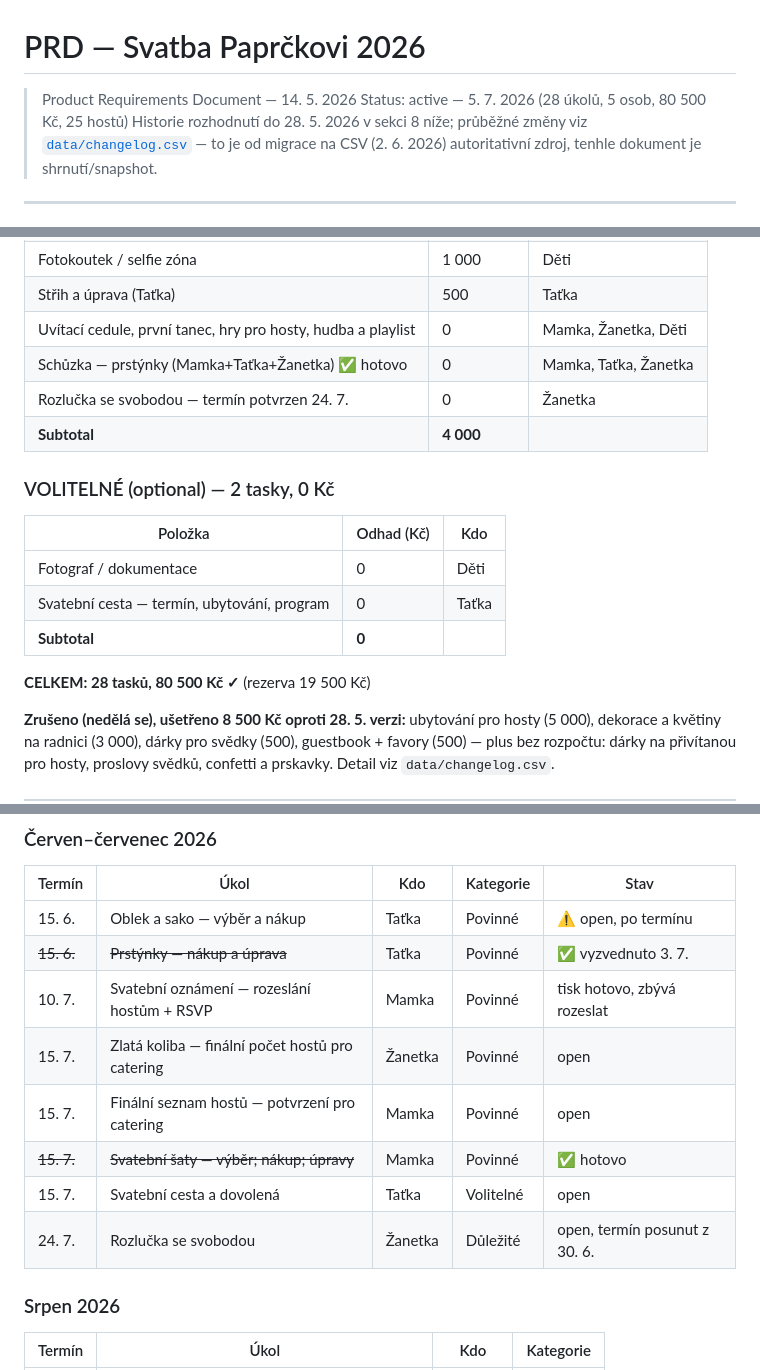
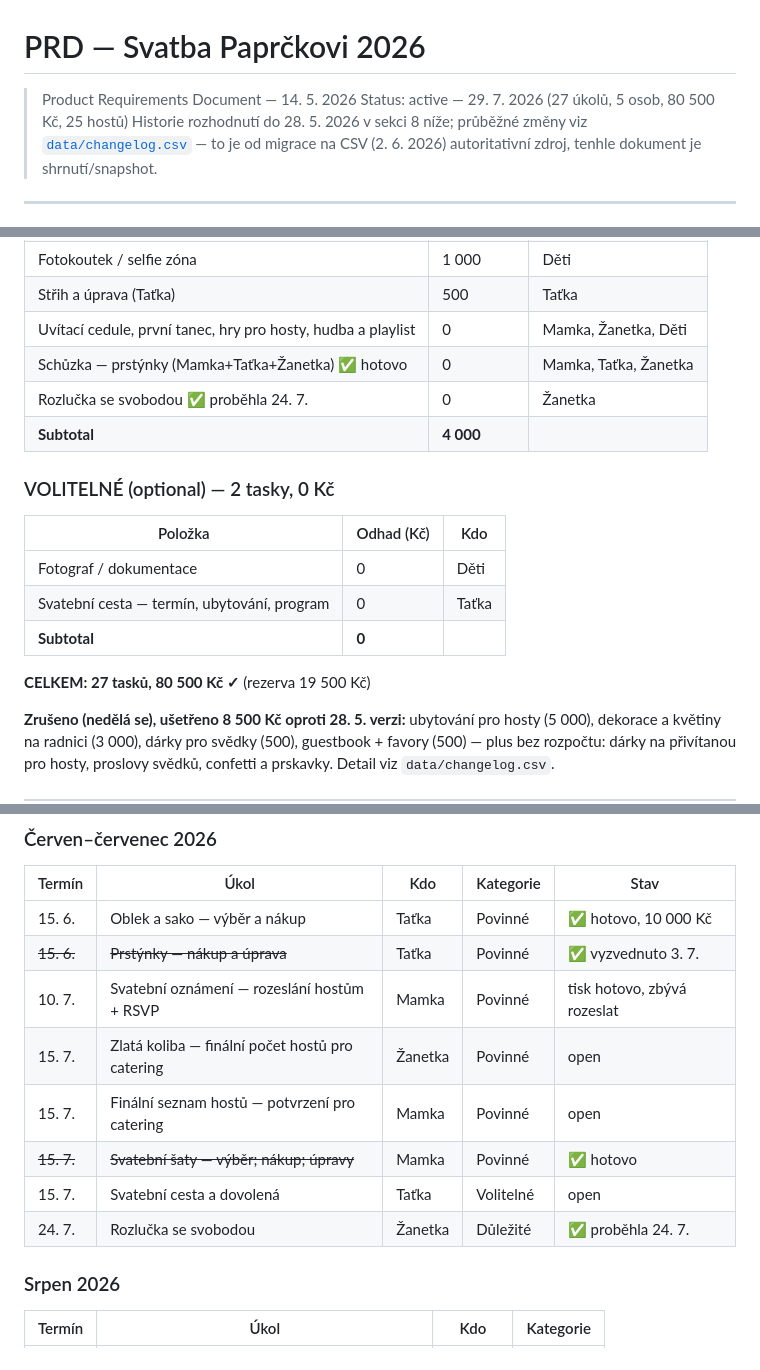
Before and after one commit to martinpaprcka77/PaprckoviSvatba2026, a Markdown page: docs/PRD-svatba-paprckovi-2026.md, 3 parts joined by grey strips. Rendered like a GitHub page.

```diff
--- a/docs/PRD-svatba-paprckovi-2026.md
+++ b/docs/PRD-svatba-paprckovi-2026.md
@@ -1,7 +1,7 @@
 # PRD — Svatba Paprčkovi 2026
 
 > Product Requirements Document — 14. 5. 2026
-> Status: active — 5. 7. 2026 (28 úkolů, 5 osob, 80 500 Kč, 25 hostů)
+> Status: active — 29. 7. 2026 (27 úkolů, 5 osob, 80 500 Kč, 25 hostů)
 > Historie rozhodnutí do 28. 5. 2026 v sekci 8 níže; průběžné změny viz [`data/changelog.csv`](../data/changelog.csv) — to je od migrace na CSV (2. 6. 2026) autoritativní zdroj, tenhle dokument je shrnutí/snapshot.
 
 ---
@@ -80,7 +80,7 @@
 | Střih a úprava (Taťka) | 500 | Taťka |
 | Uvítací cedule, první tanec, hry pro hosty, hudba a playlist | 0 | Mamka, Žanetka, Děti |
 | Schůzka — prstýnky (Mamka+Taťka+Žanetka) ✅ hotovo | 0 | Mamka, Taťka, Žanetka |
-| Rozlučka se svobodou — termín potvrzen 24. 7. | 0 | Žanetka |
+| Rozlučka se svobodou ✅ proběhla 24. 7. | 0 | Žanetka |
 | **Subtotal** | **4 000** | |
 
 ### VOLITELNÉ (optional) — 2 tasky, 0 Kč
@@ -91,7 +91,7 @@
 | Svatební cesta — termín, ubytování, program | 0 | Taťka |
 | **Subtotal** | **0** | |
 
-**CELKEM: 28 tasků, 80 500 Kč ✓** (rezerva 19 500 Kč)
+**CELKEM: 27 tasků, 80 500 Kč ✓** (rezerva 19 500 Kč)
 
 **Zrušeno (nedělá se), ušetřeno 8 500 Kč oproti 28. 5. verzi:** ubytování pro hosty (5 000), dekorace a květiny na radnici (3 000), dárky pro svědky (500), guestbook + favory (500) — plus bez rozpočtu: dárky na přivítanou pro hosty, proslovy svědků, confetti a prskavky. Detail viz `data/changelog.csv`.
 
@@ -116,14 +116,14 @@
 
 | Termín | Úkol | Kdo | Kategorie | Stav |
 |---|---|---|---|---|
-| 15. 6. | Oblek a sako — výběr a nákup | Taťka | Povinné | ⚠️ open, po termínu |
+| 15. 6. | Oblek a sako — výběr a nákup | Taťka | Povinné | ✅ hotovo, 10 000 Kč |
 | ~~15. 6.~~ | ~~Prstýnky — nákup a úprava~~ | Taťka | Povinné | ✅ vyzvednuto 3. 7. |
 | 10. 7. | Svatební oznámení — rozeslání hostům + RSVP | Mamka | Povinné | tisk hotovo, zbývá rozeslat |
 | 15. 7. | Zlatá koliba — finální počet hostů pro catering | Žanetka | Povinné | open |
 | 15. 7. | Finální seznam hostů — potvrzení pro catering | Mamka | Povinné | open |
 | ~~15. 7.~~ | ~~Svatební šaty — výběr; nákup; úpravy~~ | Mamka | Povinné | ✅ hotovo |
 | 15. 7. | Svatební cesta a dovolená | Taťka | Volitelné | open |
-| 24. 7. | Rozlučka se svobodou | Žanetka | Důležité | open, termín posunut z 30. 6. |
+| 24. 7. | Rozlučka se svobodou | Žanetka | Důležité | ✅ proběhla 24. 7. |
 
 ### Srpen 2026
 
```
Also changed, not shown: other parts of docs/PRD-svatba-paprckovi-2026.md (+3 -1 lines), README.md (+9 -7 lines).
